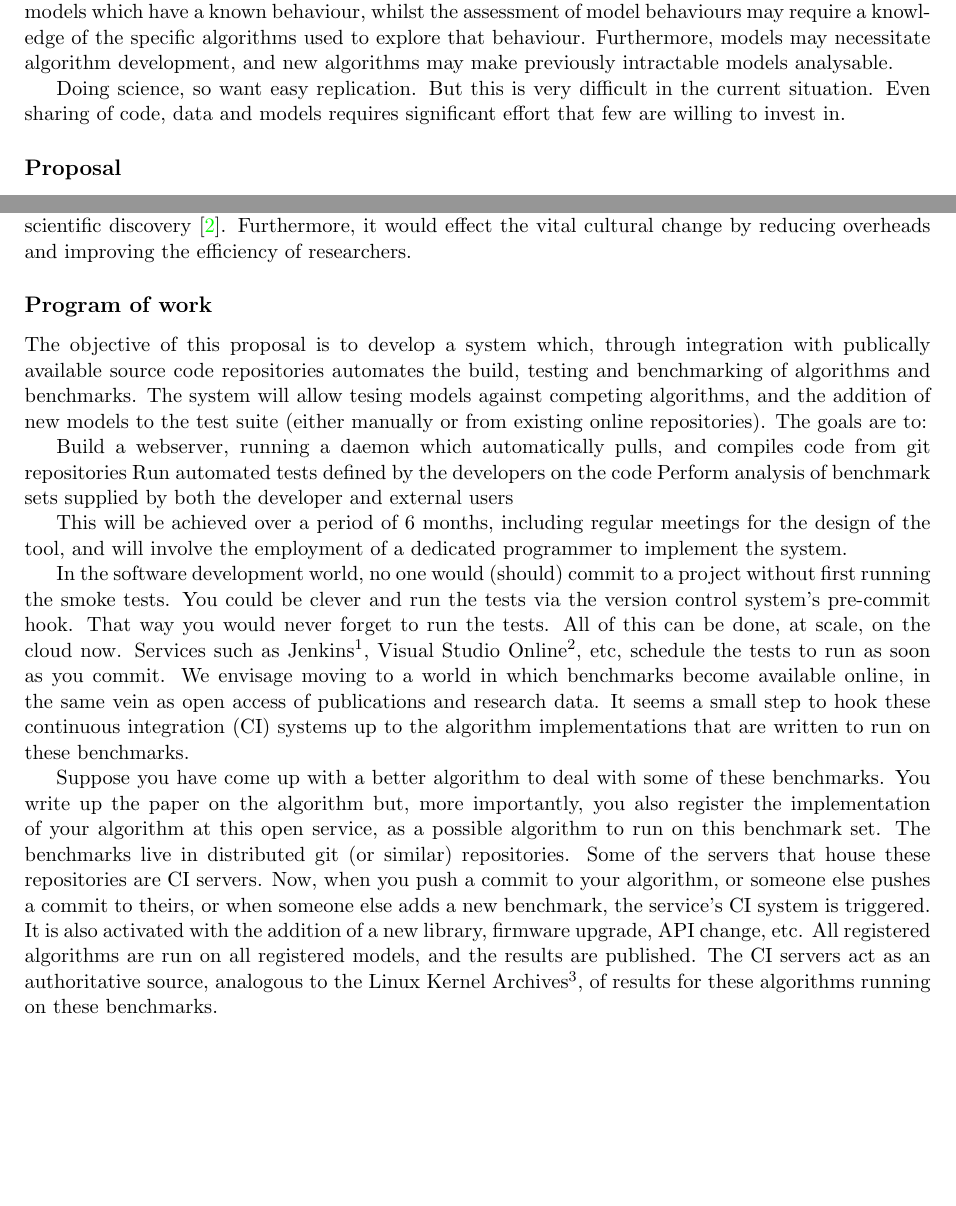
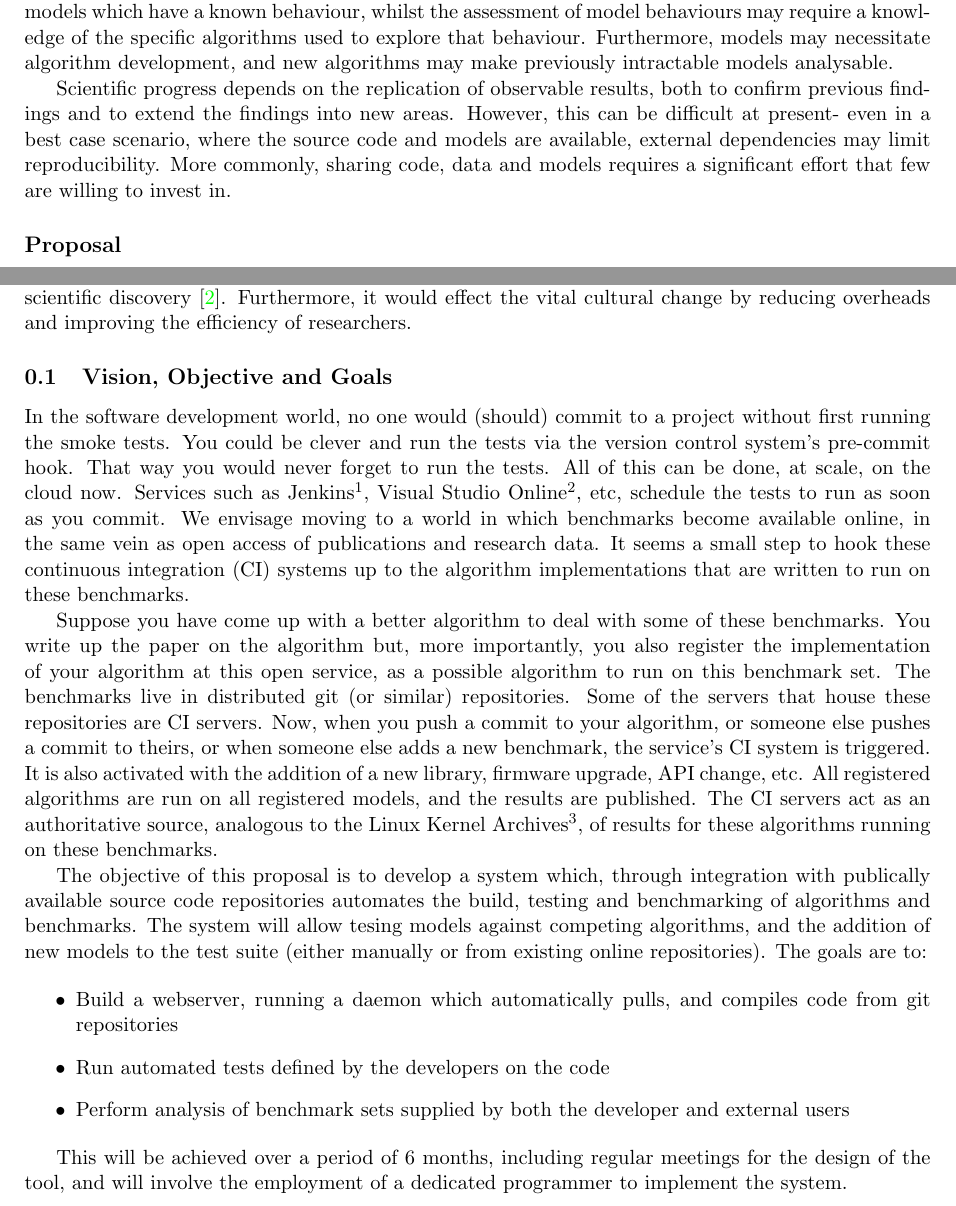
Before and after one commit to tomcrick/DSCatalyst, a LaTeX document (DSCatalyst.tex): two parts of pages 1 and 2 of 3, joined at a grey line, cut so that both start at the same text, the shorter picture padded with empty space. Compiled offline with pdfLaTeX.

Commit message:
Small typo edits

```diff
--- a/DSCatalyst.tex
+++ b/DSCatalyst.tex
@@ -76,9 +76,15 @@ specific algorithms used to explore that behaviour. Furthermore, models
 may necessitate algorithm development, and new algorithms may make
 previously intractable models analysable.
 
-Doing science, so want easy replication. But this is very difficult in the
-current situation. Even sharing of code, data and models requires significant
-effort that few are willing to invest in.
+Scientific progress depends on the replication of observable results, both
+to confirm previous findings and to extend the findings into new areas.
+However, this can be difficult at present- even in a best case scenario,
+where the source code and models are available, external dependencies
+may limit reproducibility. More commonly, sharing code, data and models
+requires a significant effort that few are willing to invest in.
+%Doing science, so want easy replication. But this is very difficult in the
+%current situation. Even sharing of code, data and models requires significant
+%effort that few are willing to invest in.
 
 \subsection*{Proposal}
 To address these issues, we propose the development of a prototype
@@ -123,35 +129,8 @@ discovery~\cite{hey:2009}. Furthermore, it would effect the vital
 cultural change by reducing overheads and improving the efficiency of
 researchers.
 
-\subsection*{Program of work}
+\subsection{Vision, Objective and Goals}
 
-The objective of this proposal is to develop a system which, through
-integration with publically available source code repositories automates
-the build, testing and benchmarking of algorithms and benchmarks. The
-system will allow tesing models against competing algorithms, and the
-addition of new models to the test suite (either manually or from existing
-online repositories). The goals are to:
-
-
-Build a webserver, running a daemon which automatically pulls, and compiles
-code from git repositories
-Run automated tests defined by the developers on the code
-Perform analysis of benchmark sets supplied by both the developer and external
-users
-
-This will be achieved over a period of 6 months, including regular meetings
-for the design of the tool, and will involve the employment of a dedicated
-programmer to implement the system.
-
-%The whole premise of this paper is that {\emph{algorithms}}
-%(implementations) and {\emph{models}} (benchmarks) are inextricably
-%linked. Algorithms are designed for certain types of models; models,
-%though created to mimic some physical reality, also serve to stress
-%the current known algorithms. An integrated autonomous cloud-based
-%service can make this link explicit.
-
-
-%Note- move/integrate with introduction?
 In the software development world, no one would (should) commit to a
 project without first running the smoke tests. You could be clever and
 run the tests via the version control system's pre-commit hook. That
@@ -180,6 +159,35 @@ the results are published. The CI servers act as an authoritative
 source, analogous to the Linux Kernel
 Archives\footnote{\url{https://www.kernel.org/}}, of results for these
 algorithms running on these benchmarks.
+
+The objective of this proposal is to develop a system which, through
+integration with publically available source code repositories automates
+the build, testing and benchmarking of algorithms and benchmarks. The
+system will allow tesing models against competing algorithms, and the
+addition of new models to the test suite (either manually or from existing
+online repositories). The goals are to:
+
+\begin{itemize}
+	\item Build a webserver, running a daemon which automatically pulls, and compiles
+code from git repositories
+\item Run automated tests defined by the developers on the code
+\item Perform analysis of benchmark sets supplied by both the developer and external
+users
+\end{itemize}
+
+This will be achieved over a period of 6 months, including regular meetings
+for the design of the tool, and will involve the employment of a dedicated
+programmer to implement the system.
+
+%The whole premise of this paper is that {\emph{algorithms}}
+%(implementations) and {\emph{models}} (benchmarks) are inextricably
+%linked. Algorithms are designed for certain types of models; models,
+%though created to mimic some physical reality, also serve to stress
+%the current known algorithms. An integrated autonomous cloud-based
+%service can make this link explicit.
+
+
+%Note- move/integrate with introduction?
 
 
 
```
Also changed, not shown: DSCatalyst.tex (4 more changed lines).
